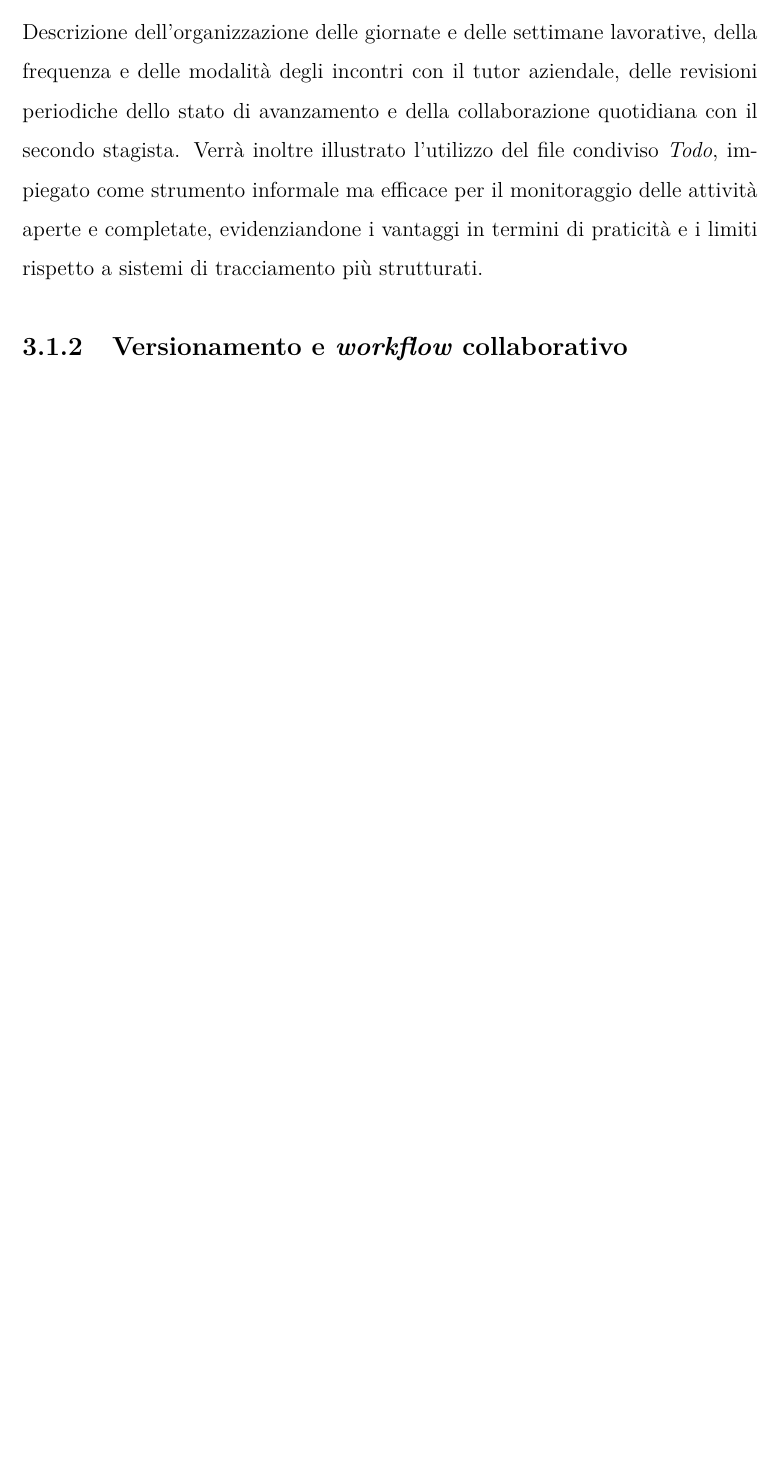
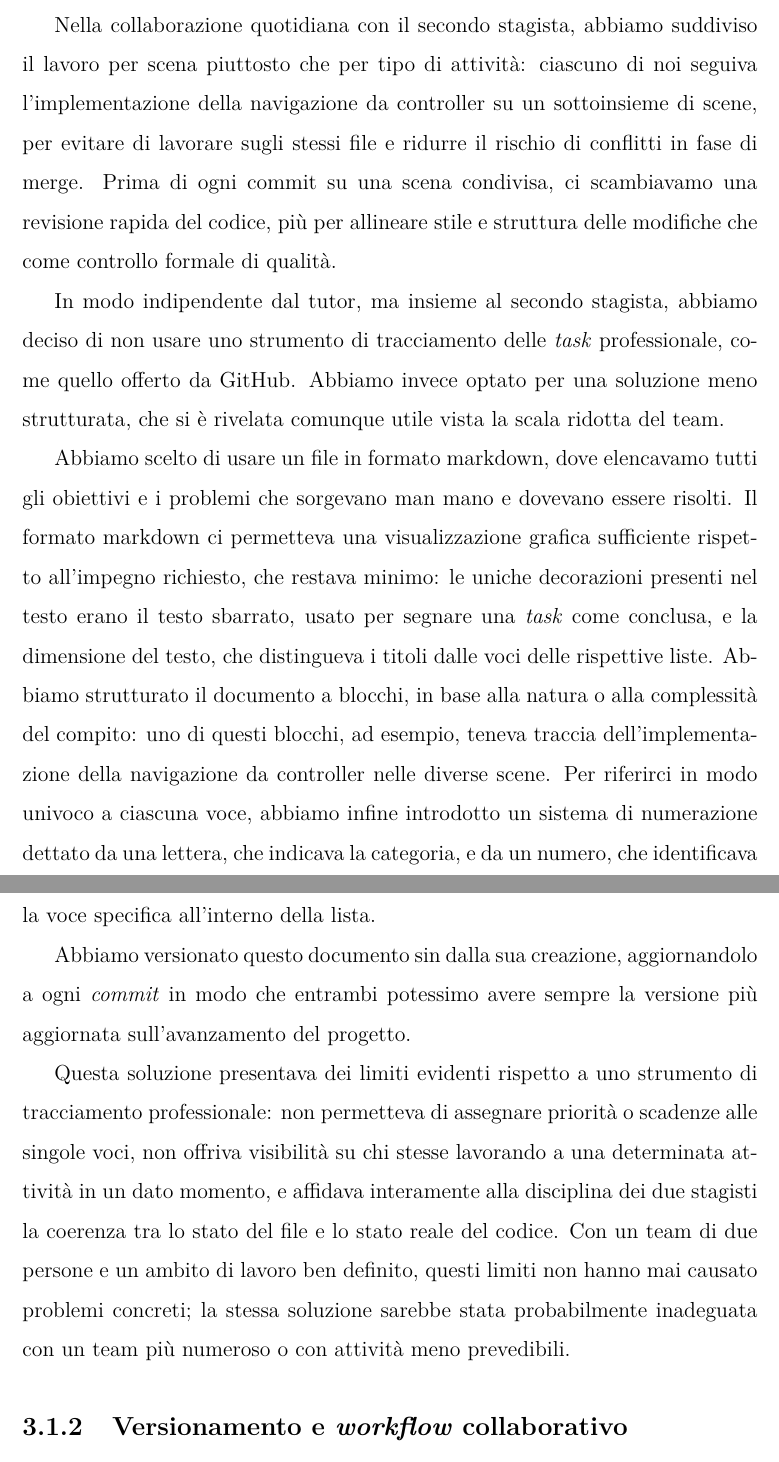
Before and after one commit to NicoSimia/Tesi, a LaTeX thesis (thesis.tex, which reads chapters/3_what_and_how.tex): part of page 25 of 34 before the commit and two parts of pages 26 and 27 of 35 after it, the two joined at a grey line, cut at the place of the change, the shorter picture padded with empty space. Compiled offline with pdfLaTeX.

Commit message:
cap 3.1 pre revisione

```diff
--- a/chapters/3_what_and_how.tex
+++ b/chapters/3_what_and_how.tex
@@ -6,4 +6,3 @@ In questa sezione viene descritto l'approccio organizzativo adottato durante l'i
 
 \subsection{Pianificazione e interazione con il tutor}
 
-Descrizione dell'organizzazione delle giornate e delle settimane lavorative, della frequenza e delle modalità degli incontri con il tutor aziendale, delle revisioni periodiche dello stato di avanzamento e della collaborazione quotidiana con il secondo stagista. Verrà inoltre illustrato l'utilizzo del file condiviso \textit{Todo}, impiegato come strumento informale ma efficace per il monitoraggio delle attività aperte e completate, evidenziandone i vantaggi in termini di praticità e i limiti rispetto a sistemi di tracciamento più strutturati.
@@ -10,3 +16,12 @@ Descrizione dell'organizzazione delle giornate e delle settimane lavorative, del
+Nella collaborazione quotidiana con il secondo stagista, abbiamo suddiviso il lavoro per scena piuttosto che per tipo di attività: ciascuno di noi seguiva l'implementazione della navigazione da controller su un sottoinsieme di scene, per evitare di lavorare sugli stessi file e ridurre il rischio di conflitti in fase di merge. Prima di ogni commit su una scena condivisa, ci scambiavamo una revisione rapida del codice, più per allineare stile e struttura delle modifiche che come controllo formale di qualità.
+
+In modo indipendente dal tutor, ma insieme al secondo stagista, abbiamo deciso di non usare uno strumento di tracciamento delle \textit{task} professionale, come quello offerto da GitHub. Abbiamo invece optato per una soluzione meno strutturata, che si è rivelata comunque utile vista la scala ridotta del team.
+
+Abbiamo scelto di usare un file in formato markdown, dove elencavamo tutti gli obiettivi e i problemi che sorgevano man mano e dovevano essere risolti. Il formato markdown ci permetteva una visualizzazione grafica sufficiente rispetto all'impegno richiesto, che restava minimo: le uniche decorazioni presenti nel testo erano il testo sbarrato, usato per segnare una \textit{task} come conclusa, e la dimensione del testo, che distingueva i titoli dalle voci delle rispettive liste. Abbiamo strutturato il documento a blocchi, in base alla natura o alla complessità del compito: uno di questi blocchi, ad esempio, teneva traccia dell'implementazione della navigazione da controller nelle diverse scene. Per riferirci in modo univoco a ciascuna voce, abbiamo infine introdotto un sistema di numerazione dettato da una lettera, che indicava la categoria, e da un numero, che identificava la voce specifica all'interno della lista.
+
+Abbiamo versionato questo documento sin dalla sua creazione, aggiornandolo a ogni \textit{commit} in modo che entrambi potessimo avere sempre la versione più aggiornata sull'avanzamento del progetto.
+
+Questa soluzione presentava dei limiti evidenti rispetto a uno strumento di tracciamento professionale: non permetteva di assegnare priorità o scadenze alle singole voci, non offriva visibilità su chi stesse lavorando a una determinata attività in un dato momento, e affidava interamente alla disciplina dei due stagisti la coerenza tra lo stato del file e lo stato reale del codice. Con un team di due persone e un ambito di lavoro ben definito, questi limiti non hanno mai causato problemi concreti; la stessa soluzione sarebbe stata probabilmente inadeguata con un team più numeroso o con attività meno prevedibili.
 
 \subsection{Versionamento e \textit{workflow} collaborativo}
 
```
Also changed, not shown: chapters/3_what_and_how.tex (7 more changed lines).
